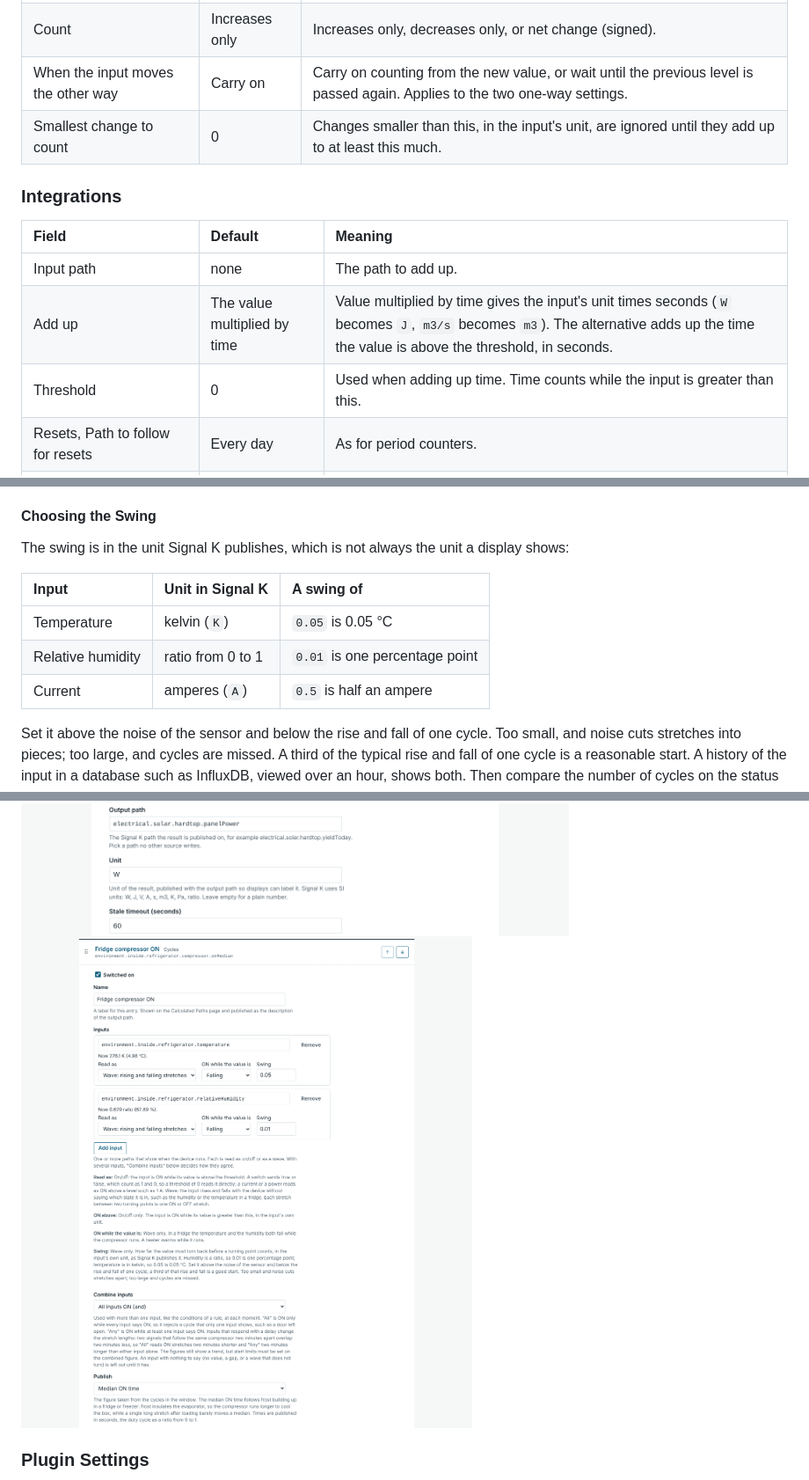
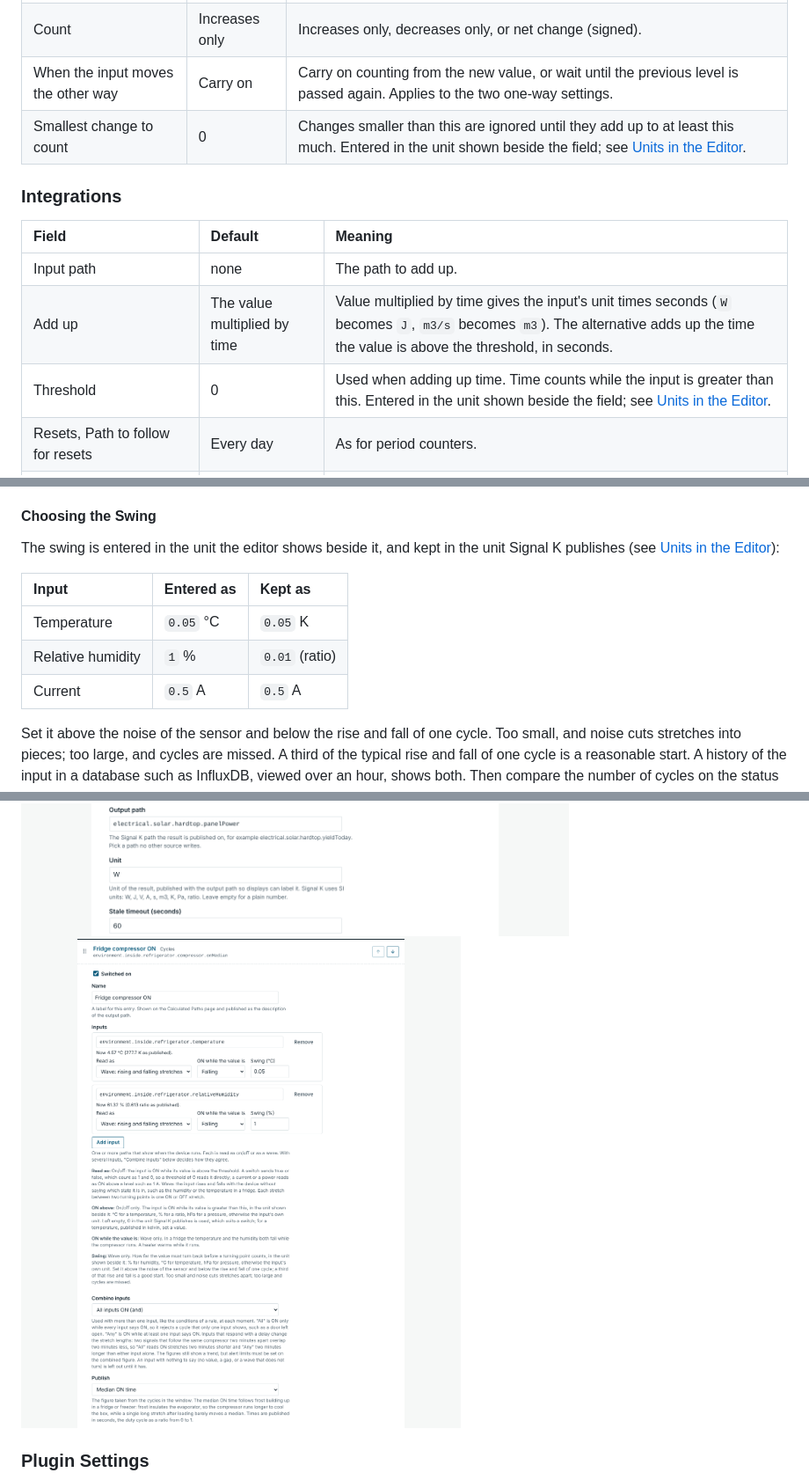
Before and after one commit to Peter-Petrik/signalk-calc-paths, a Markdown page: README.md, 3 parts joined by grey strips. Shown at 88% size. GitHub-like rendering; pictures changed too: screenshots/webapp-editor-cycles.png.

Commit message:
release: v0.4.1 - units in the editor, every fault at its field, editor fixes

```diff
--- a/README.md
+++ b/README.md
@@ -79,7 +79,7 @@ Assignment, function definitions, arrays, string concatenation and property acce
 | Path to follow for resets | empty | Used with "When another path resets". The total is cleared whenever the value on this path falls. |
 | Count | Increases only | Increases only, decreases only, or net change (signed). |
 | When the input moves the other way | Carry on | Carry on counting from the new value, or wait until the previous level is passed again. Applies to the two one-way settings. |
-| Smallest change to count | 0 | Changes smaller than this, in the input's unit, are ignored until they add up to at least this much. |
+| Smallest change to count | 0 | Changes smaller than this are ignored until they add up to at least this much. Entered in the unit shown beside the field; see [Units in the Editor](#units-in-the-editor). |
 
 ### Integrations
 
@@ -87,7 +87,7 @@ Assignment, function definitions, arrays, string concatenation and property acce
 | :--- | :--- | :--- |
 | Input path | none | The path to add up. |
 | Add up | The value multiplied by time | Value multiplied by time gives the input's unit times seconds (`W` becomes `J`, `m3/s` becomes `m3`). The alternative adds up the time the value is above the threshold, in seconds. |
-| Threshold | 0 | Used when adding up time. Time counts while the input is greater than this. |
+| Threshold | 0 | Used when adding up time. Time counts while the input is greater than this. Entered in the unit shown beside the field; see [Units in the Editor](#units-in-the-editor). |
 | Resets, Path to follow for resets | Every day | As for period counters. |
 | When values stop for longer than the stale timeout | Leave the gap out | Leave the gap out of the total, or bridge it with the last value. |
 
@@ -131,13 +131,13 @@ An input with nothing to say is left out, and the others decide alone: an input
 
 #### Choosing the Swing
 
-The swing is in the unit Signal K publishes, which is not always the unit a display shows:
+The swing is entered in the unit the editor shows beside it, and kept in the unit Signal K publishes (see [Units in the Editor](#units-in-the-editor)):
 
-| Input | Unit in Signal K | A swing of |
+| Input | Entered as | Kept as |
 | :--- | :--- | :--- |
-| Temperature | kelvin (`K`) | `0.05` is 0.05 °C |
-| Relative humidity | ratio from 0 to 1 | `0.01` is one percentage point |
-| Current | amperes (`A`) | `0.5` is half an ampere |
+| Temperature | `0.05` °C | `0.05` K |
+| Relative humidity | `1` % | `0.01` (ratio) |
+| Current | `0.5` A | `0.5` A |
 
 Set it above the noise of the sensor and below the rise and fall of one cycle. Too small, and noise cuts stretches into pieces; too large, and cycles are missed. A third of the typical rise and fall of one cycle is a reasonable start. A history of the input in a database such as InfluxDB, viewed over an hour, shows both. Then compare the number of cycles on the status page with the graph.
 
```
Also changed, not shown: other parts of README.md (+25 -10 lines), CHANGELOG.md (+19 -0 lines), 11 other files.
